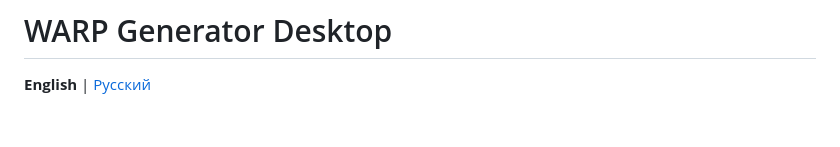
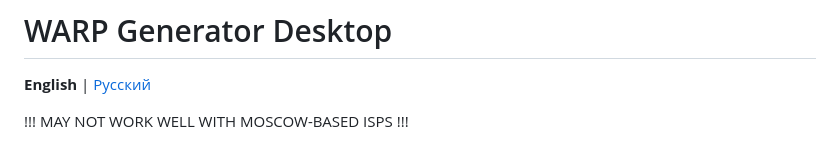
Before and after one commit to Thiefgg/warp-generator-desktop, a Markdown page: README.md, the part around the change. Drawn GitHub-style; blank space fills up the shorter version.

Commit message:
Add warning for Moscow-based ISPs
Added warning about potential issues with Moscow-based ISPs.

```diff
--- a/README.md
+++ b/README.md
@@ -1,6 +1,8 @@
 # WARP Generator Desktop
 
 **English** | [Русский](README_ru.md)
+
+!!! MAY NOT WORK WELL WITH MOSCOW-BASED ISPS !!!
 
 ![WARP Generator Desktop](.github/assets/screenshot-generator.png)
 
```
